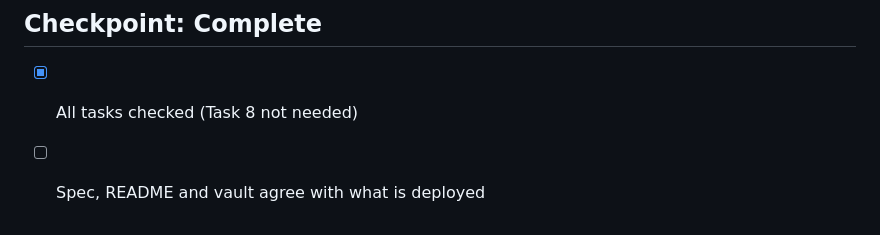
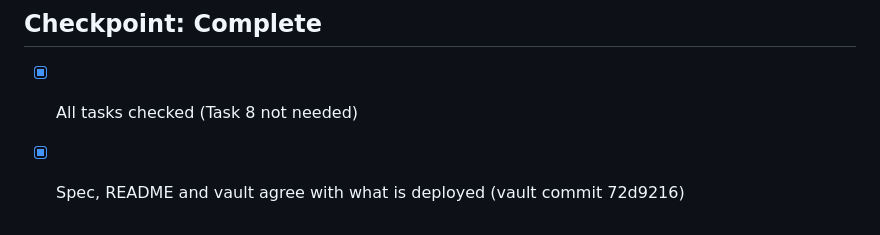
Before and after one commit to Slamartin/PDFtoDocx, a Markdown page: tasks/todo.md, the part around the change. Drawn GitHub-style.

Commit message:
Close the launch plan: vault matches the deployed converter
The vault notes now record the picture, hyperlink and SVG fixes and the
real-deck visual loop (vault commit 72d9216), so the last checkpoint
item is done.

Co-Authored-By: Claude Opus 5.5 <noreply@anthropic.com>

```diff
--- a/tasks/todo.md
+++ b/tasks/todo.md
@@ -285,4 +285,4 @@ section gets the URL and the proxy measurement) for Martin's OK.
 
 ## Checkpoint: Complete
 - [x] All tasks checked (Task 8 not needed)
-- [ ] Spec, README and vault agree with what is deployed
+- [x] Spec, README and vault agree with what is deployed (vault commit 72d9216)
```
